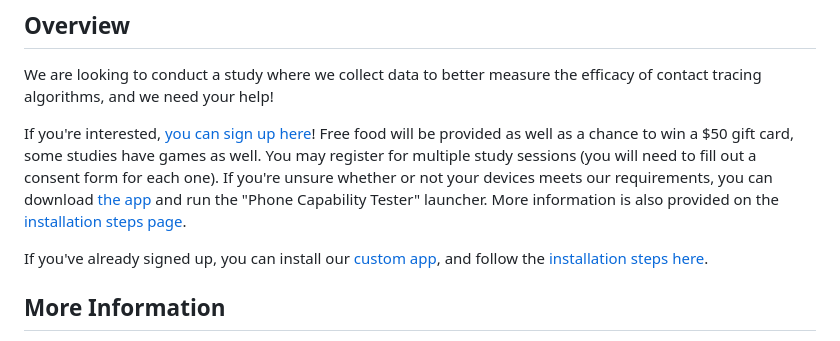
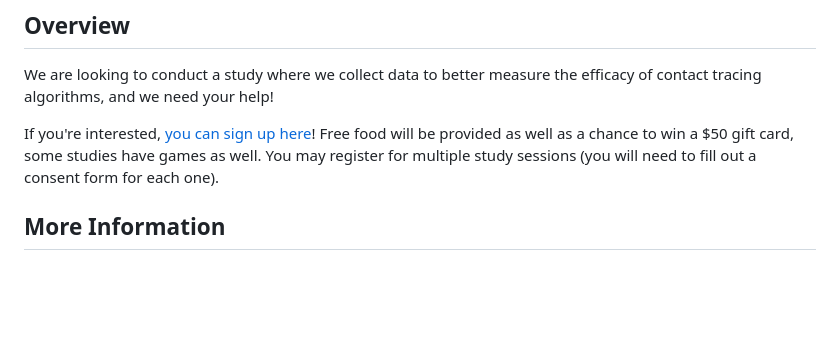
Before and after one commit to TrevorGKann/ContactTracingStudy, a Markdown page: README.md, the part around the change. GitHub-like rendering; blank space fills up the shorter version.

```diff
--- a/README.md
+++ b/README.md
@@ -7,10 +7,6 @@ We are looking to conduct a study where we collect data to better measure the ef
 If you're interested, [you can sign up here](https://forms.gle/KyJ7SJerBSGg8eyC7)!
 Free food will be provided as well as a chance to win a $50 gift card, some studies have games as well.
 You may register for multiple study sessions (you will need to fill out a consent form for each one).
-If you're unsure whether or not your devices meets our requirements, you can download [the app](https://github.com/TrevorGKann/ContactTracingStudy/raw/main/CoCoT_App.apk) and run the "Phone Capability Tester" launcher.
-More information is also provided on the [installation steps page](app_install.md).
-
-If you've already signed up, you can install our [custom app](https://github.com/TrevorGKann/ContactTracingStudy/raw/main/CoCoT_App.apk), and follow the [installation steps here](app_install.md).
 
 ## More Information
 
```
